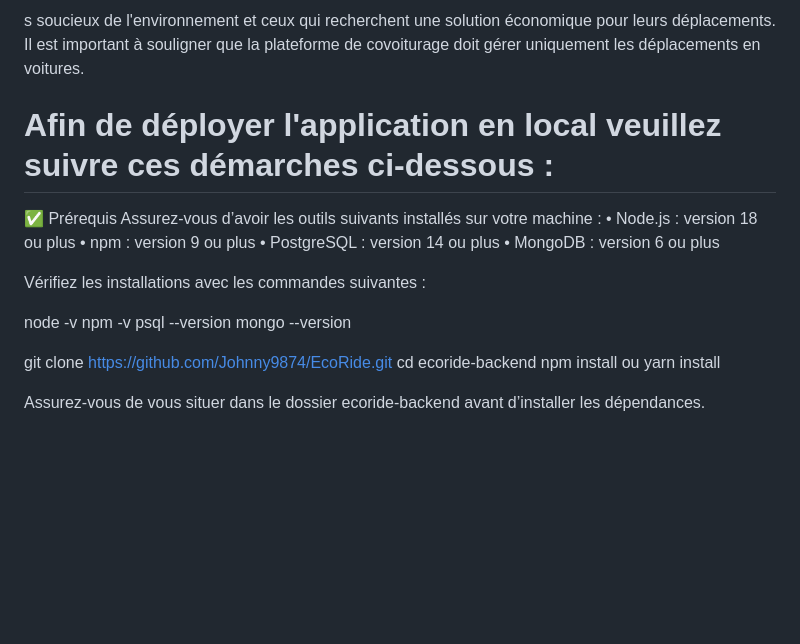
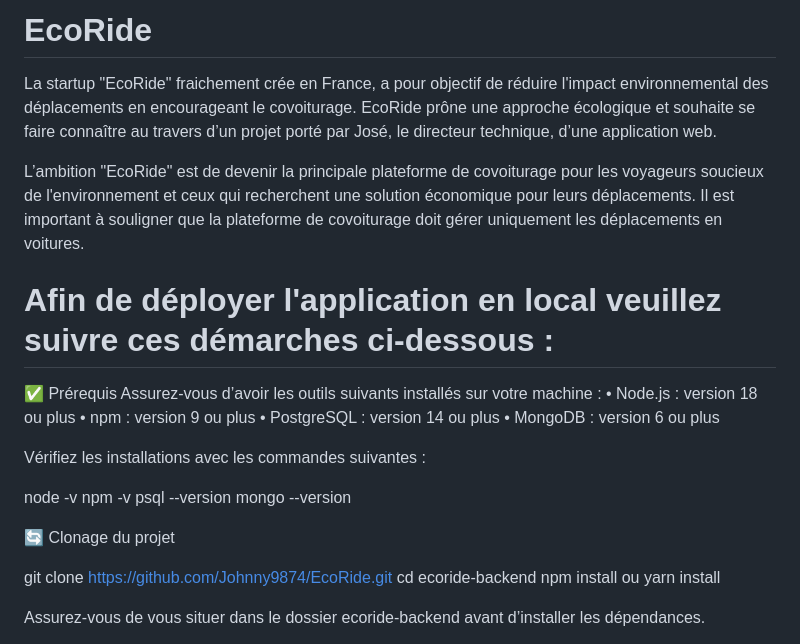
Before and after one commit to Johnny9874/EcoRide, a Markdown page: README.md, the part around the change. Rendered like a GitHub page; blank space fills up the shorter version.

```diff
--- a/README.md
+++ b/README.md
@@ -1,4 +1,9 @@
-s soucieux de l'environnement et ceux qui recherchent une solution économique pour leurs déplacements.
+# EcoRide
+
+La startup "EcoRide" fraichement crée en France, a pour objectif de réduire l'impact environnemental des déplacements en encourageant le covoiturage.
+EcoRide prône une approche écologique et souhaite se faire connaître au travers d’un projet porté par José, le directeur technique, d’une application web.
+
+L’ambition "EcoRide" est de devenir la principale plateforme de covoiturage pour les voyageurs soucieux de l'environnement et ceux qui recherchent une solution économique pour leurs déplacements.
 Il est important à souligner que la plateforme de covoiturage doit gérer uniquement les déplacements en voitures.
 
 # Afin de déployer l'application en local veuillez suivre ces démarches ci-dessous :
@@ -16,6 +21,8 @@ node -v
 npm -v
 psql --version
 mongo --version
+
+🔄 Clonage du projet
 
 git clone https://github.com/Johnny9874/EcoRide.git
 cd ecoride-backend
```
